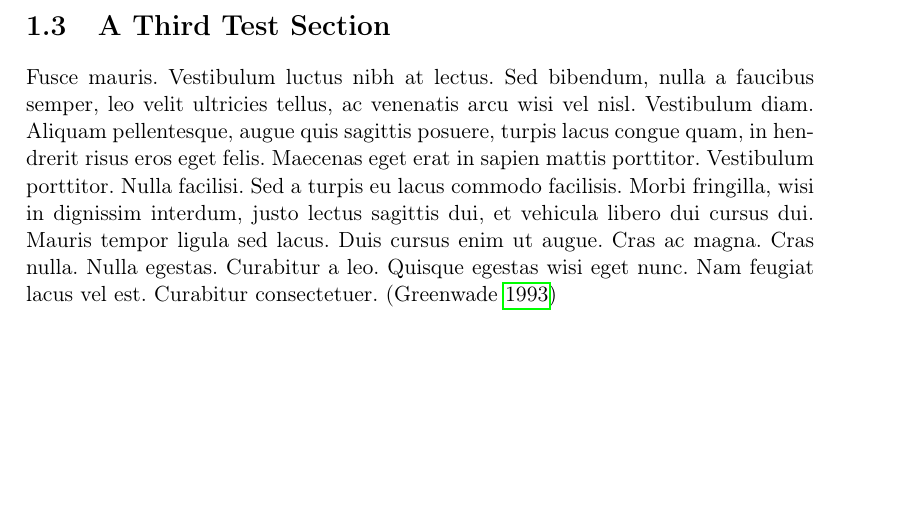
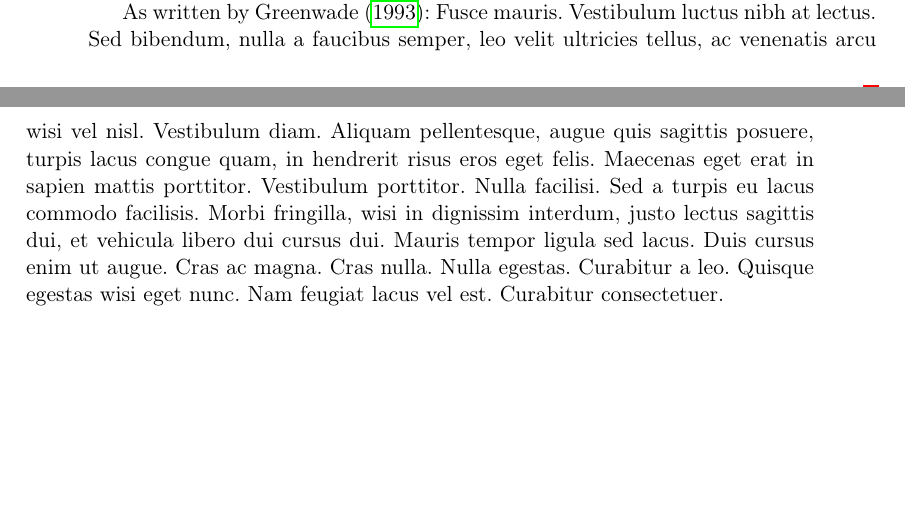
Before and after one commit to Lrss/AAU-LaTex-Report, a LaTeX thesis (main.tex): part of page 6 of 7 before the commit and two parts of pages 5 and 6 of 7 after it, the two joined at a grey line, cut at the place of the change. Compiled offline with pdfLaTeX.

Commit message:
Better example of citation use.

```diff
--- a/main.tex
+++ b/main.tex
@@ -27,8 +27,8 @@
 \section{Another Test Section}
 \lipsum[4]
 
-\section{A Third Test Section}
-\lipsum[5] \parencite{greenwade93}
+As written by \textcite{greenwade93}:
+\lipsum[5]
 
 % Print bibliography table:
 \printbibliography[
```
Also changed, not shown: main.tex (2 more changed lines).
